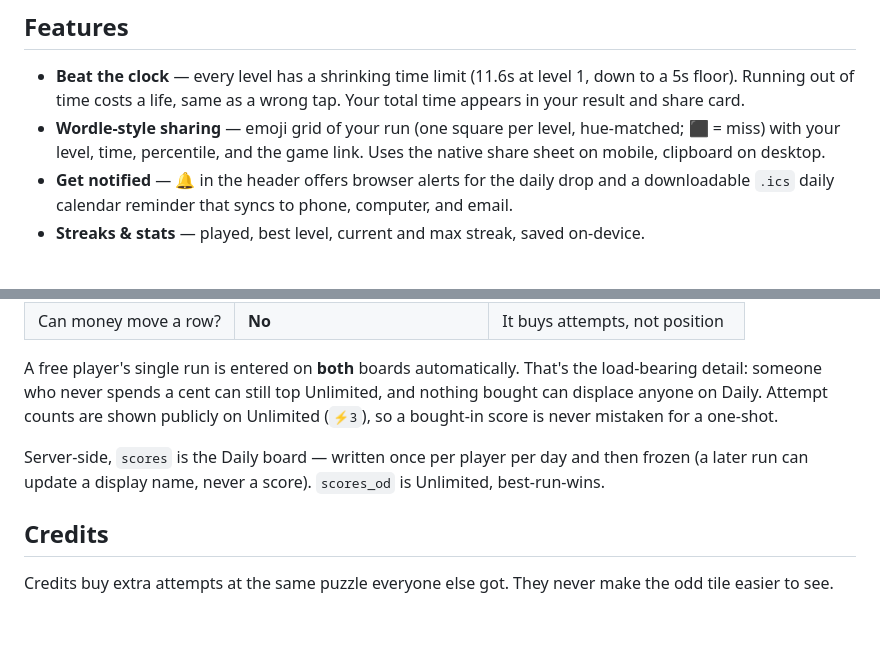
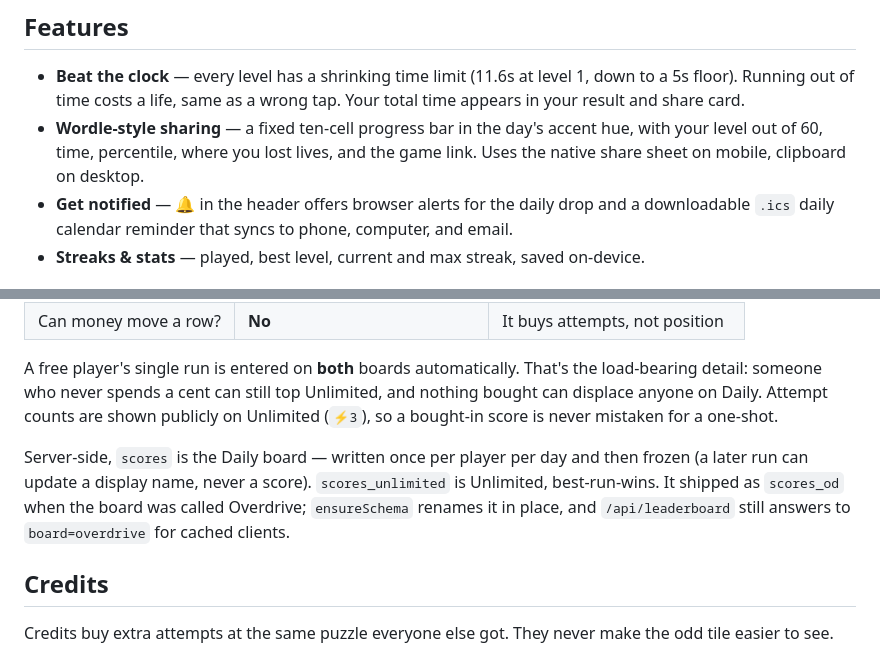
Before and after one commit to Baxbyte/hueman-game, a Markdown page: README.md, 2 parts joined by grey strips. GitHub-like rendering; blank space fills up the shorter version.

Commit message:
Fix two README lines the rename and redesign left stale
The features list still described the emoji grid, and the boards section
still named scores_od.

Co-Authored-By: Claude Opus 5 <noreply@anthropic.com>

```diff
--- a/README.md
+++ b/README.md
@@ -13,7 +13,7 @@ Live at **https://huemangame.com**, or open `index.html` in any browser.
 ## Features
 
 - **Beat the clock** — every level has a shrinking time limit (11.6s at level 1, down to a 5s floor). Running out of time costs a life, same as a wrong tap. Your total time appears in your result and share card.
-- **Wordle-style sharing** — emoji grid of your run (one square per level, hue-matched; ⬛ = miss) with your level, time, percentile, and the game link. Uses the native share sheet on mobile, clipboard on desktop.
+- **Wordle-style sharing** — a fixed ten-cell progress bar in the day's accent hue, with your level out of 60, time, percentile, where you lost lives, and the game link. Uses the native share sheet on mobile, clipboard on desktop.
 - **Get notified** — 🔔 in the header offers browser alerts for the daily drop and a downloadable `.ics` daily calendar reminder that syncs to phone, computer, and email.
 - **Streaks & stats** — played, best level, current and max streak, saved on-device.
 
@@ -44,7 +44,7 @@ The free game is unchanged and always will be: one ranked run a day, three lives
 
 A free player's single run is entered on **both** boards automatically. That's the load-bearing detail: someone who never spends a cent can still top Unlimited, and nothing bought can displace anyone on Daily. Attempt counts are shown publicly on Unlimited (`⚡3`), so a bought-in score is never mistaken for a one-shot.
 
-Server-side, `scores` is the Daily board — written once per player per day and then frozen (a later run can update a display name, never a score). `scores_od` is Unlimited, best-run-wins.
+Server-side, `scores` is the Daily board — written once per player per day and then frozen (a later run can update a display name, never a score). `scores_unlimited` is Unlimited, best-run-wins. It shipped as `scores_od` when the board was called Overdrive; `ensureSchema` renames it in place, and `/api/leaderboard` still answers to `board=overdrive` for cached clients.
 
 ## Credits
 
```
